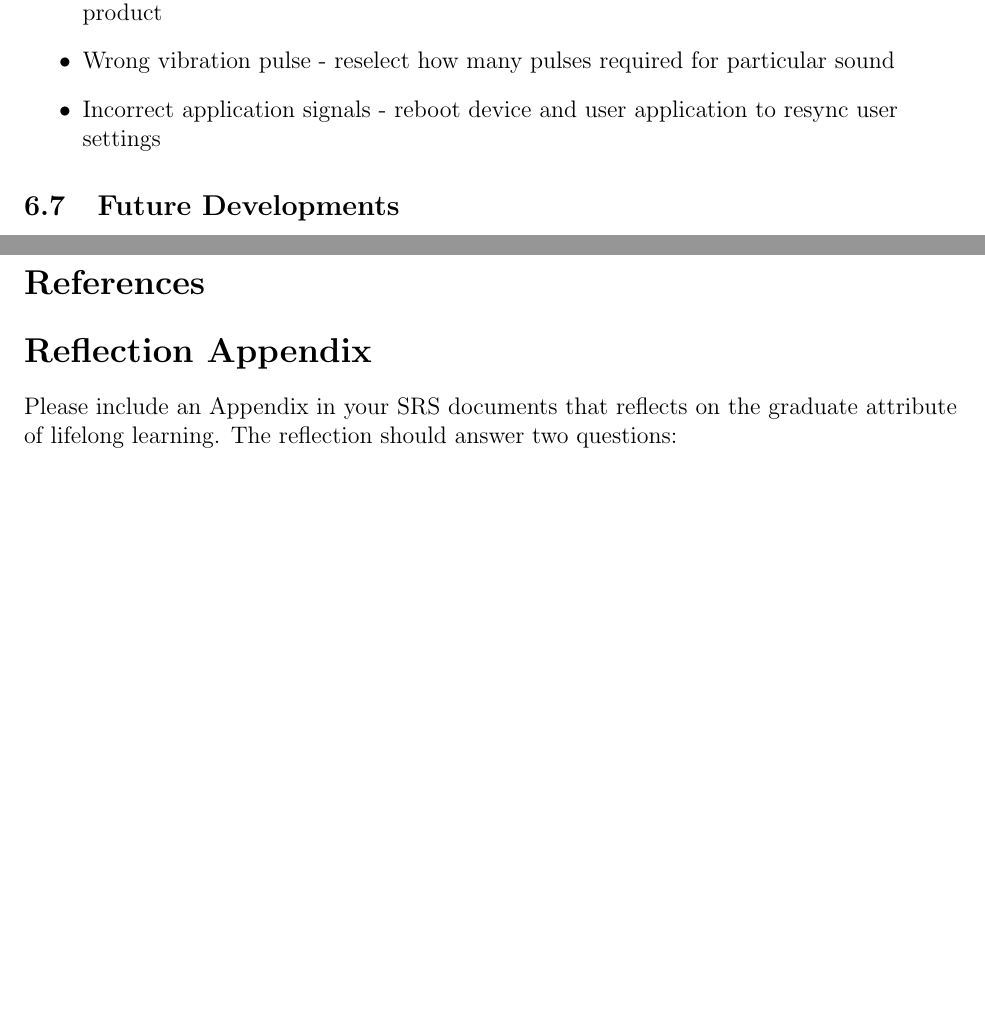
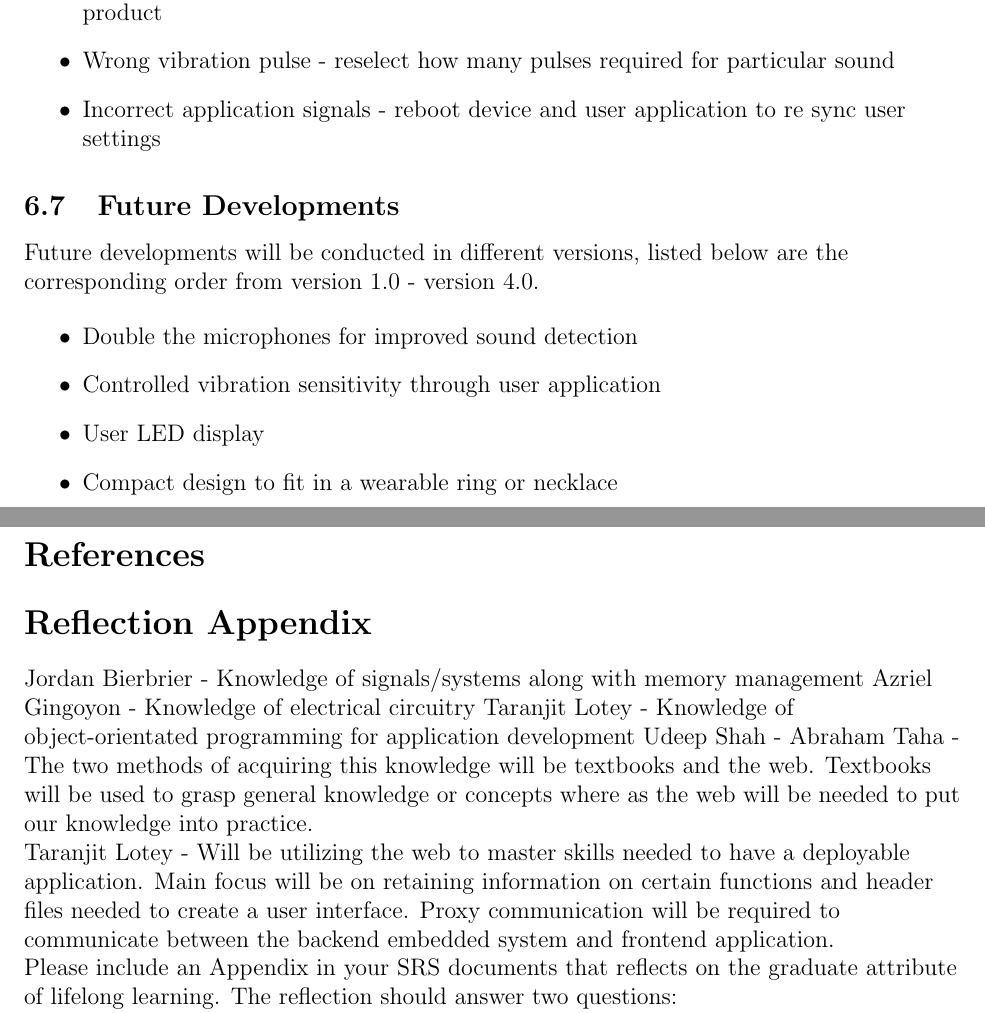
Before and after one commit to jordanbierbrier/capstone, a LaTeX document (docs/SRS/SRS.tex): two parts of pages 18 and 19 of 19, joined at a grey line, cut so that both start at the same text, the shorter picture padded with empty space. Compiled offline with pdfLaTeX.

Commit message:
this is the updated 6.7 section and references

```diff
--- a/docs/SRS/SRS.tex
+++ b/docs/SRS/SRS.tex
@@ -1041,16 +1039,37 @@ Required training of the product will be needed to record intial sound detection
 \begin{itemize}
   \item Inaccurate sound detection - retrain that particular sound to increase accuracy of product
   \item Wrong vibration pulse - reselect how many pulses required for particular sound
-  \item Incorrect application signals - reboot device and user application to resync user settings
+  \item Incorrect application signals - reboot device and user application to re sync user settings
 \end{itemize}
 
 \subsection{Future Developments}
 
+Future developments will be conducted in different versions, listed below are the corresponding order from version 1.0 - version 4.0.
+
+\begin{itemize}
+  \item Double the microphones for improved sound detection
+  \item Controlled vibration sensitivity through user application
+  \item User LED display
+  \item Compact design to fit in a wearable ring or necklace
+\end{itemize}
+
 \pagebreak
 
 \section*{References}
 
 \section*{Reflection Appendix}
+
+Jordan Bierbrier - Knowledge of signals/systems along with memory management
+Azriel Gingoyon - Knowledge of electrical circuitry
+Taranjit Lotey - Knowledge of object-orientated programming for application development
+Udeep Shah -
+Abraham Taha -
+
+
+The two methods of acquiring this knowledge will be textbooks and the web. Textbooks will be used to grasp general knowledge or concepts where as the web will be needed to put our knowledge into practice.
+
+Taranjit Lotey - Will be utilizing the web to master skills needed to have a deployable application. Main focus will be on retaining information on certain functions and header files needed to create a user interface. Proxy communication will be required to communicate between the backend embedded system and frontend application.
+
 Please include an Appendix in your SRS documents that reflects on the graduate attribute of lifelong learning.  The reflection should answer two questions:
 
 What knowledge and skills will the team collectively need to acquire to successfully complete this capstone project? Examples of possible knowledge to acquire include domain-specific knowledge from the domain of your application, software engineering knowledge, mechatronics knowledge or computer science knowledge. Skills may be related to technology, writing, presentation, team management, etc. You should look to identify at least one item for each team member.
```
Also changed, not shown: docs/SRS/SRS.pdf, docs/SRS/SRS.tex (8 more changed lines).
